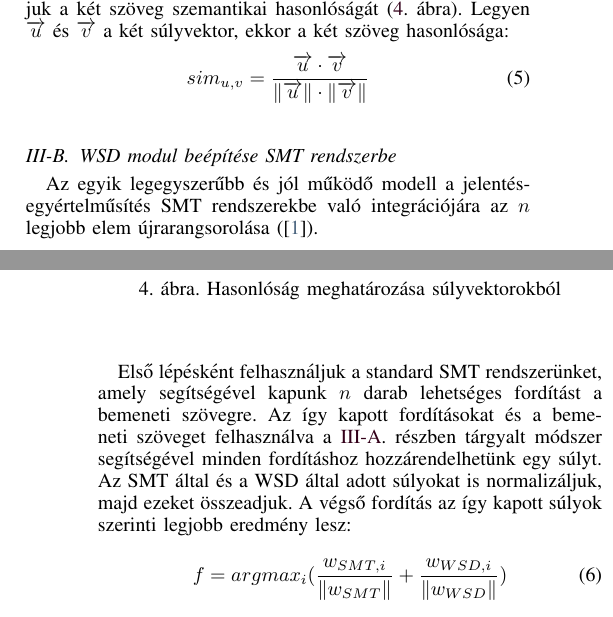
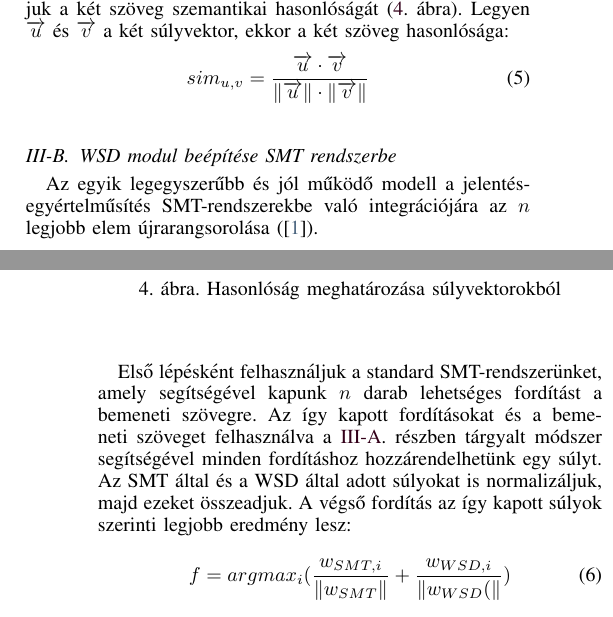
Before and after one commit to eszterbordi/Unslaneta, a LaTeX paper (cikk/main.tex, which reads cikk/new_method.tex): two parts of the columns of pages 2 and 3 of 4, joined at a grey line, cut so that both start at the same text. Compiled offline with pdfLaTeX; a LaTeX package or settings file that is missing is left out.

Commit message:
meg tob kotojel

```diff
--- a/cikk/new_method.tex
+++ b/cikk/new_method.tex
@@ -51,10 +51,10 @@ Az előbb leírt módon előállított súlyvektorokat felhasználva a két vekt
 
 \subsection{WSD modul beépítése SMT rendszerbe} \label{sec:WSDinSMT}
 
-Az egyik legegyszerűbb és jól működő modell a jelentés-egyértelműsítés SMT rendszerekbe való integrációjára az $n$ legjobb elem újrarangsorolása (\cite{apidianaki2012wsd}).
+Az egyik legegyszerűbb és jól működő modell a jelentés-egyértelműsítés SMT-rendszerekbe való integrációjára az $n$ legjobb elem újrarangsorolása (\cite{apidianaki2012wsd}).
 
-Első lépésként felhasználjuk a standard SMT rendszerünket, amely segítségével kapunk $n$ darab lehetséges fordítást a bemeneti szövegre. Az így kapott fordításokat és a bemeneti szöveget felhasználva a \ref{sec:WikiWSD}. részben tárgyalt módszer segítségével minden fordításhoz hozzárendelhetünk egy súlyt. Az SMT által és a WSD által adott súlyokat is normalizáljuk, majd ezeket összeadjuk. A végső fordítás az így kapott súlyok szerinti legjobb eredmény lesz:
+Első lépésként felhasználjuk a standard SMT-rendszerünket, amely segítségével kapunk $n$ darab lehetséges fordítást a bemeneti szövegre. Az így kapott fordításokat és a bemeneti szöveget felhasználva a \ref{sec:WikiWSD}. részben tárgyalt módszer segítségével minden fordításhoz hozzárendelhetünk egy súlyt. Az SMT által és a WSD által adott súlyokat is normalizáljuk, majd ezeket összeadjuk. A végső fordítás az így kapott súlyok szerinti legjobb eredmény lesz:
 
 \begin{equation}
-	f = argmax_i (\frac{w_{SMT, i}}{\left\lVert w_{SMT} \right\rVert} + \frac{w_{WSD, i}}{\left\lVert w_{WSD} \right\rVert})
+	f = argmax_i (\frac{w_{SMT, i}}{\left\lVert w_{SMT} \right\rVert} + \frac{w_{WSD, i}}{\left\lVert w_{WSD} \right(\rVert})
 \end{equation}
```
